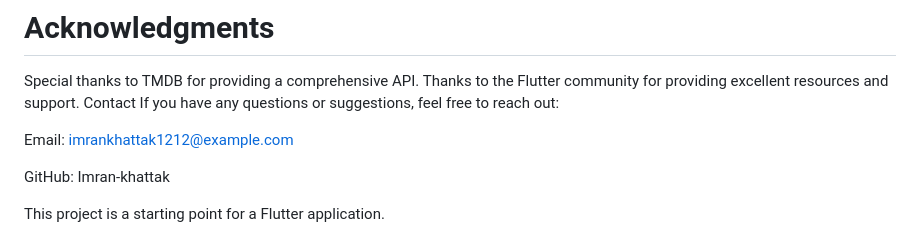
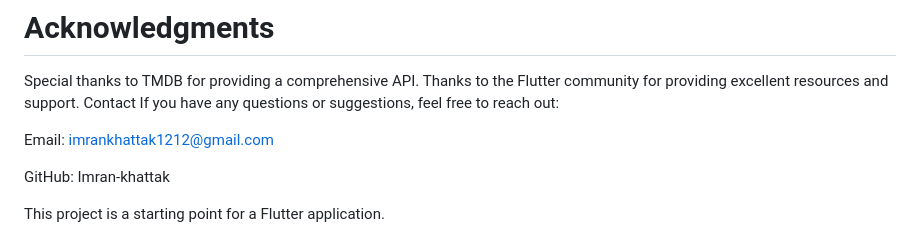
Before and after one commit to Imran-khattak/Movie-App, a Markdown page: README.md, the part around the change. Drawn GitHub-style.

```diff
--- a/README.md
+++ b/README.md
@@ -60,7 +60,7 @@ Thanks to the Flutter community for providing excellent resources and support.
 Contact
 If you have any questions or suggestions, feel free to reach out:
 
-Email: imrankhattak1212@example.com
+Email: imrankhattak1212@gmail.com
 
 GitHub: Imran-khattak
 
```
